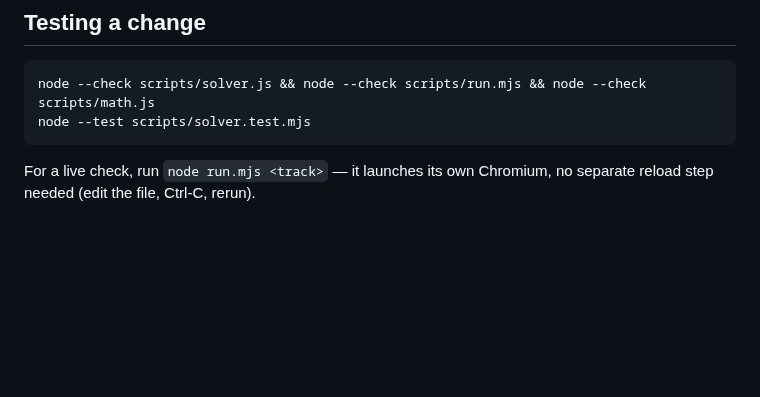
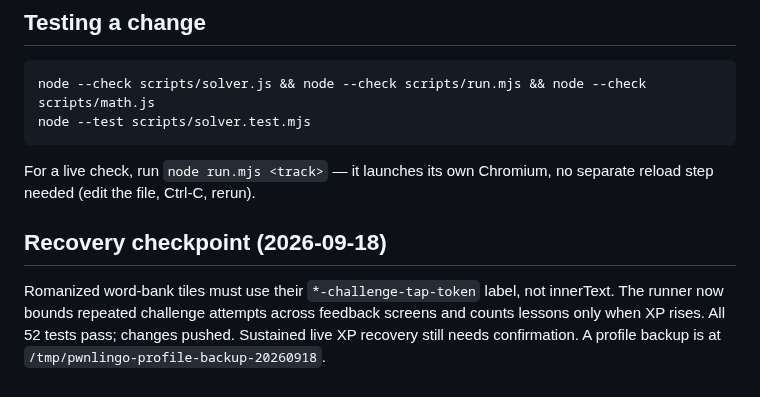
Before and after one commit to nulljosh/duke, a Markdown page: CLAUDE.md, the part around the change. Drawn GitHub-style; blank space fills up the shorter version.

Commit message:
Checkpoint stalled lesson fixes and remaining live verification

```diff
--- a/CLAUDE.md
+++ b/CLAUDE.md
@@ -154,3 +154,7 @@ node --test scripts/solver.test.mjs
 
 For a live check, run `node run.mjs <track>` — it launches its own Chromium,
 no separate reload step needed (edit the file, Ctrl-C, rerun).
+
+## Recovery checkpoint (2026-09-18)
+
+Romanized word-bank tiles must use their `*-challenge-tap-token` label, not innerText. The runner now bounds repeated challenge attempts across feedback screens and counts lessons only when XP rises. All 52 tests pass; changes pushed. Sustained live XP recovery still needs confirmation. A profile backup is at `/tmp/pwnlingo-profile-backup-20260918`.
```
